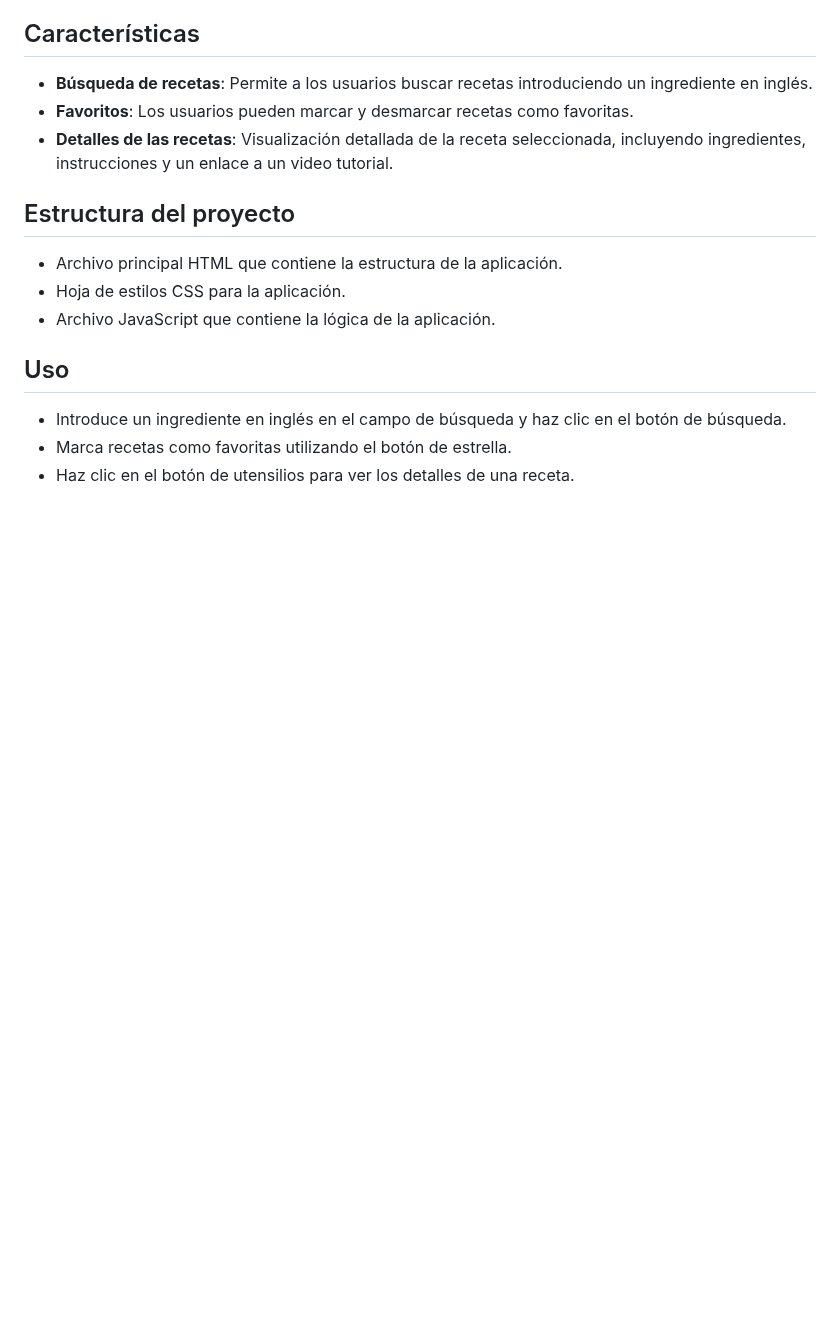
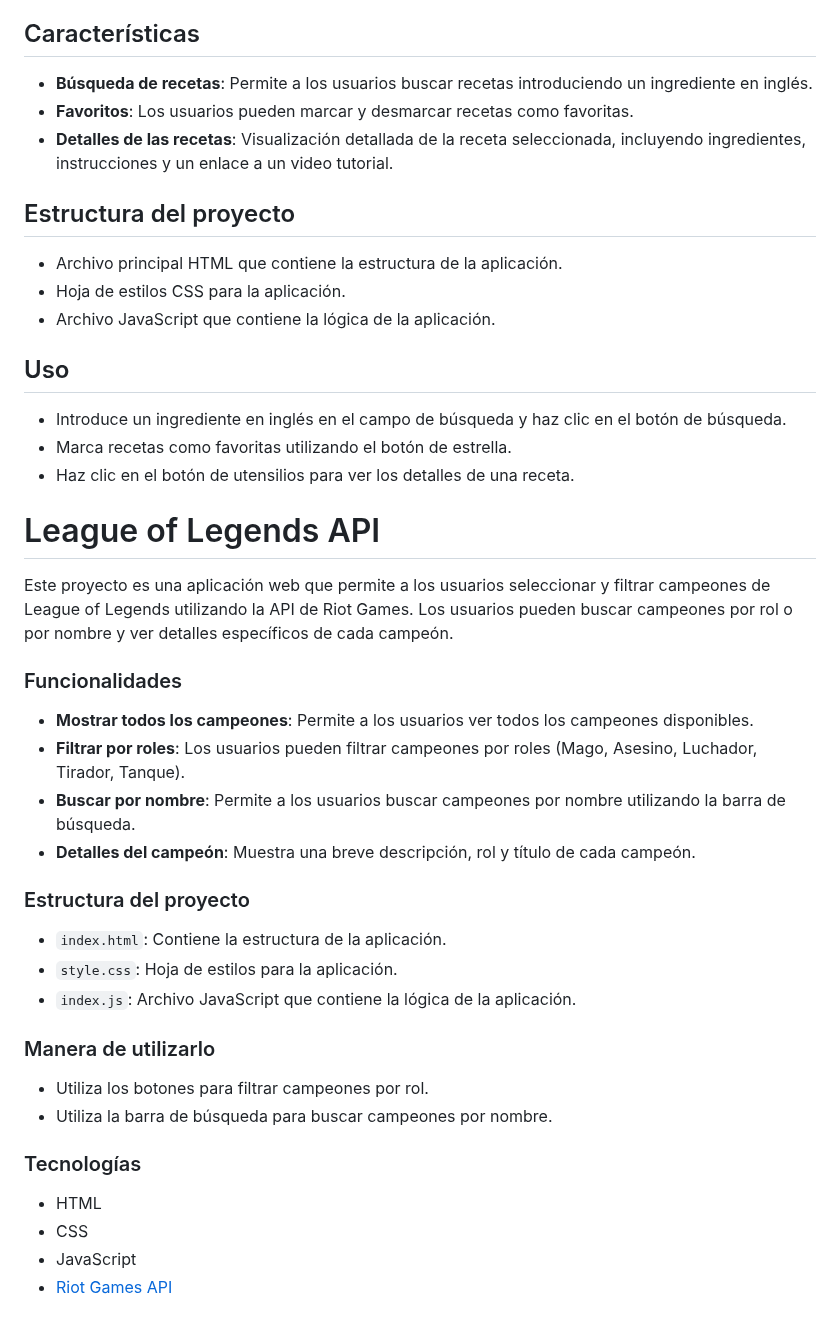
Before and after one commit to PaolaMurguia/LeagueOfLegends.github.io, a Markdown page: README.md, the part around the change. GitHub-like rendering; blank space fills up the shorter version.

Commit message:
Update final README.md

```diff
--- a/README.md
+++ b/README.md
@@ -115,3 +115,32 @@ Este proyecto es una aplicación web que permite buscar recetas de comidas utili
 - Introduce un ingrediente en inglés en el campo de búsqueda y haz clic en el botón de búsqueda.
 - Marca recetas como favoritas utilizando el botón de estrella.
 - Haz clic en el botón de utensilios para ver los detalles de una receta.
+
+# League of Legends API
+
+Este proyecto es una aplicación web que permite a los usuarios seleccionar y filtrar campeones de League of Legends utilizando la API de Riot Games. Los usuarios pueden buscar campeones por rol o por nombre y ver detalles específicos de cada campeón.
+
+### Funcionalidades
+
+- **Mostrar todos los campeones**: Permite a los usuarios ver todos los campeones disponibles.
+- **Filtrar por roles**: Los usuarios pueden filtrar campeones por roles (Mago, Asesino, Luchador, Tirador, Tanque).
+- **Buscar por nombre**: Permite a los usuarios buscar campeones por nombre utilizando la barra de búsqueda.
+- **Detalles del campeón**: Muestra una breve descripción, rol y título de cada campeón.
+
+### Estructura del proyecto
+
+- `index.html`: Contiene la estructura de la aplicación.
+- `style.css`: Hoja de estilos para la aplicación.
+- `index.js`: Archivo JavaScript que contiene la lógica de la aplicación.
+
+### Manera de utilizarlo
+
+- Utiliza los botones para filtrar campeones por rol.
+- Utiliza la barra de búsqueda para buscar campeones por nombre.
+
+### Tecnologías
+
+- HTML
+- CSS
+- JavaScript
+- [Riot Games API](https://developer.riotgames.com/)
```
